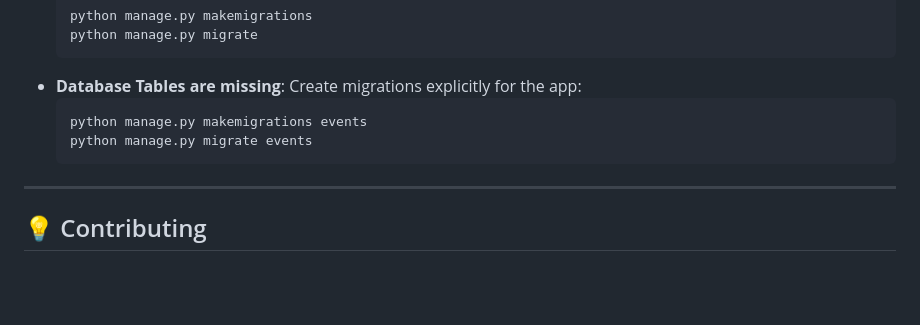
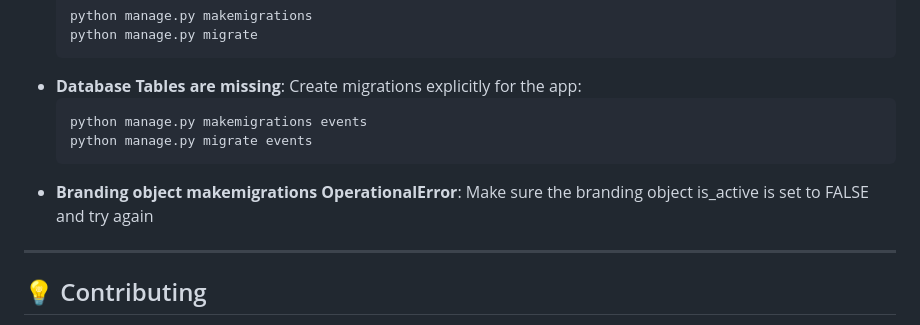
Before and after one commit to Kreolis/cinema_ticketing, a Markdown page: README.md, the part around the change. Drawn GitHub-style; blank space fills up the shorter version.

Commit message:
branding update error

````diff
--- a/README.md
+++ b/README.md
@@ -222,6 +222,7 @@ Visit your server's IP address or domain in your browser to ensure the applicati
   python manage.py makemigrations events
   python manage.py migrate events
   ```
+- **Branding object makemigrations OperationalError**: Make sure the branding object is_active is set to FALSE and try again
 
 ---
 
````
